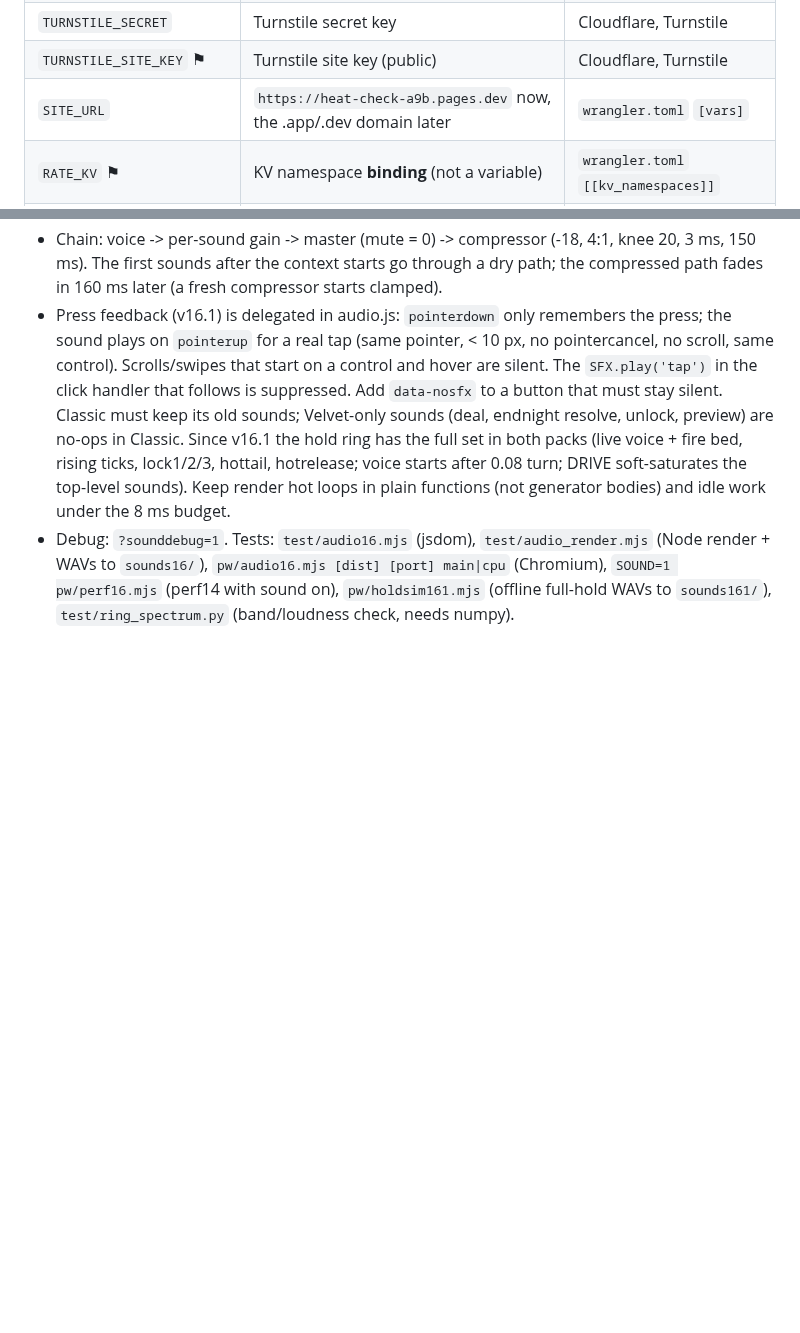
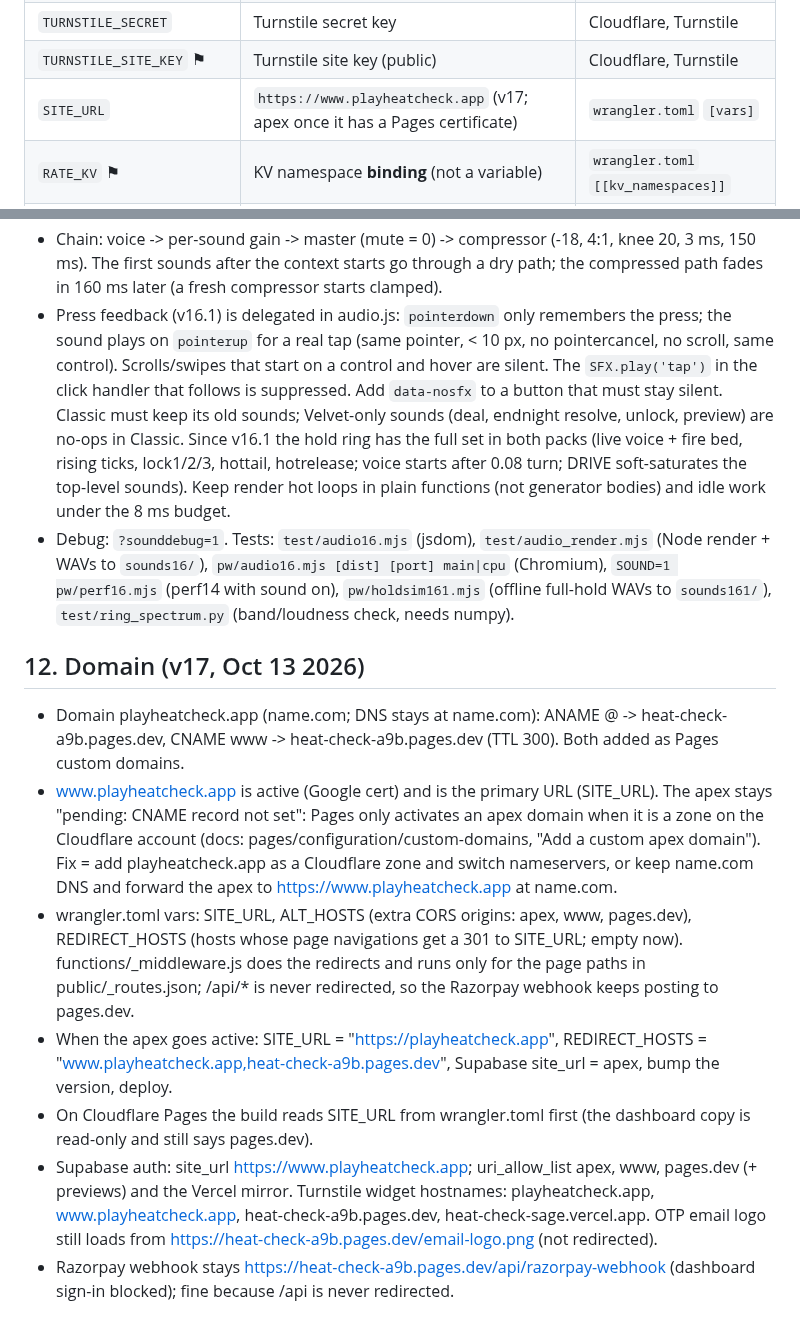
Before and after one commit to velvetthunder15/heat-check, a Markdown page: SETUP.md, 2 parts joined by grey strips. Rendered like a GitHub page; blank space fills up the shorter version.

Commit message:
github: SETUP.md

```diff
--- a/SETUP.md
+++ b/SETUP.md
@@ -47,7 +47,7 @@ Set these in Cloudflare Pages, Settings, Variables and Secrets (Production and P
 | `COOKIE_SECRET` | 32+ random characters | `openssl rand -base64 48` |
 | `TURNSTILE_SECRET` | Turnstile secret key | Cloudflare, Turnstile |
 | `TURNSTILE_SITE_KEY` ⚑ | Turnstile site key (public) | Cloudflare, Turnstile |
-| `SITE_URL` | `https://heat-check-a9b.pages.dev` now, the .app/.dev domain later | `wrangler.toml` `[vars]` |
+| `SITE_URL` | `https://www.playheatcheck.app` (v17; apex once it has a Pages certificate) | `wrangler.toml` `[vars]` |
 | `RATE_KV` ⚑ | KV namespace **binding** (not a variable) | `wrangler.toml` `[[kv_namespaces]]` |
 | `CONTACT_EMAIL` ⚑ | optional plain variable, shown on legal pages, profile and receipts | Pages build variable |
 
@@ -178,3 +178,12 @@ Smoothness only: no content, colour, copy, pricing or game-logic changes. New CS
 - Chain: voice -> per-sound gain -> master (mute = 0) -> compressor (-18, 4:1, knee 20, 3 ms, 150 ms). The first sounds after the context starts go through a dry path; the compressed path fades in 160 ms later (a fresh compressor starts clamped).
 - Press feedback (v16.1) is delegated in audio.js: `pointerdown` only remembers the press; the sound plays on `pointerup` for a real tap (same pointer, < 10 px, no pointercancel, no scroll, same control). Scrolls/swipes that start on a control and hover are silent. The `SFX.play('tap')` in the click handler that follows is suppressed. Add `data-nosfx` to a button that must stay silent. Classic must keep its old sounds; Velvet-only sounds (deal, endnight resolve, unlock, preview) are no-ops in Classic. Since v16.1 the hold ring has the full set in both packs (live voice + fire bed, rising ticks, lock1/2/3, hottail, hotrelease; voice starts after 0.08 turn; DRIVE soft-saturates the top-level sounds). Keep render hot loops in plain functions (not generator bodies) and idle work under the 8 ms budget.
 - Debug: `?sounddebug=1`. Tests: `test/audio16.mjs` (jsdom), `test/audio_render.mjs` (Node render + WAVs to `sounds16/`), `pw/audio16.mjs [dist] [port] main|cpu` (Chromium), `SOUND=1 pw/perf16.mjs` (perf14 with sound on), `pw/holdsim161.mjs` (offline full-hold WAVs to `sounds161/`), `test/ring_spectrum.py` (band/loudness check, needs numpy).
+
+## 12. Domain (v17, Oct 13 2026)
+- Domain playheatcheck.app (name.com; DNS stays at name.com): ANAME @ -> heat-check-a9b.pages.dev, CNAME www -> heat-check-a9b.pages.dev (TTL 300). Both added as Pages custom domains.
+- www.playheatcheck.app is active (Google cert) and is the primary URL (SITE_URL). The apex stays "pending: CNAME record not set": Pages only activates an apex domain when it is a zone on the Cloudflare account (docs: pages/configuration/custom-domains, "Add a custom apex domain"). Fix = add playheatcheck.app as a Cloudflare zone and switch nameservers, or keep name.com DNS and forward the apex to https://www.playheatcheck.app at name.com.
+- wrangler.toml vars: SITE_URL, ALT_HOSTS (extra CORS origins: apex, www, pages.dev), REDIRECT_HOSTS (hosts whose page navigations get a 301 to SITE_URL; empty now). functions/_middleware.js does the redirects and runs only for the page paths in public/_routes.json; /api/* is never redirected, so the Razorpay webhook keeps posting to pages.dev.
+- When the apex goes active: SITE_URL = "https://playheatcheck.app", REDIRECT_HOSTS = "www.playheatcheck.app,heat-check-a9b.pages.dev", Supabase site_url = apex, bump the version, deploy.
+- On Cloudflare Pages the build reads SITE_URL from wrangler.toml first (the dashboard copy is read-only and still says pages.dev).
+- Supabase auth: site_url https://www.playheatcheck.app; uri_allow_list apex, www, pages.dev (+ previews) and the Vercel mirror. Turnstile widget hostnames: playheatcheck.app, www.playheatcheck.app, heat-check-a9b.pages.dev, heat-check-sage.vercel.app. OTP email logo still loads from https://heat-check-a9b.pages.dev/email-logo.png (not redirected).
+- Razorpay webhook stays https://heat-check-a9b.pages.dev/api/razorpay-webhook (dashboard sign-in blocked); fine because /api is never redirected.
```
